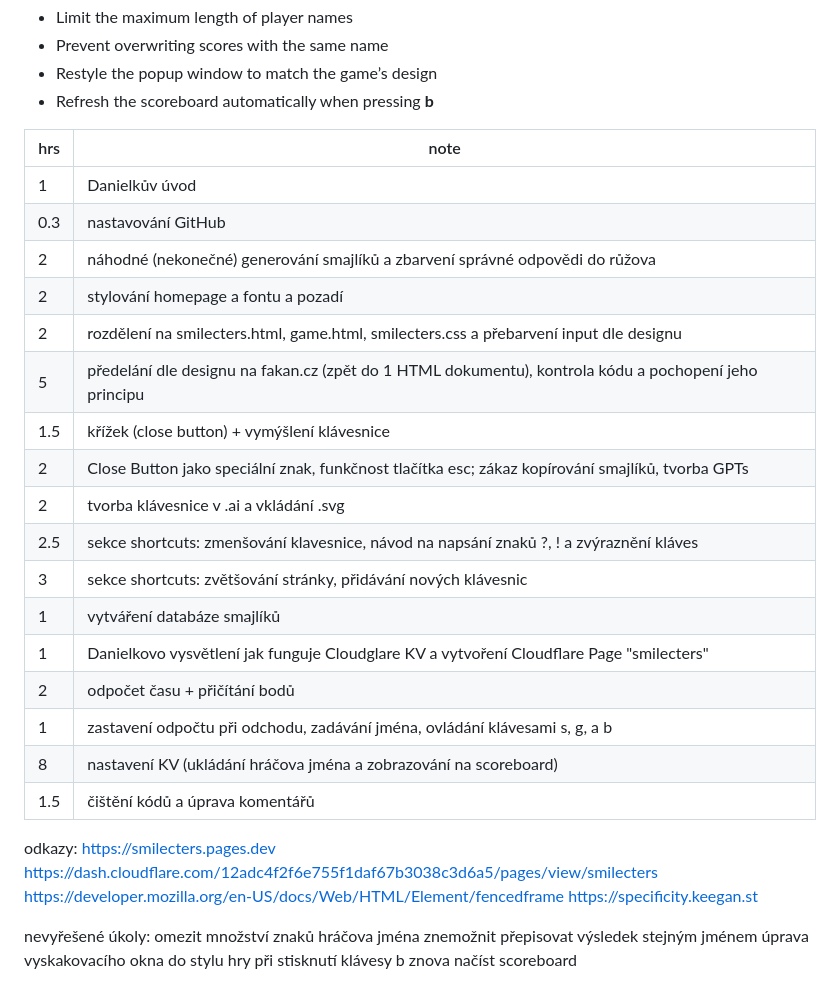
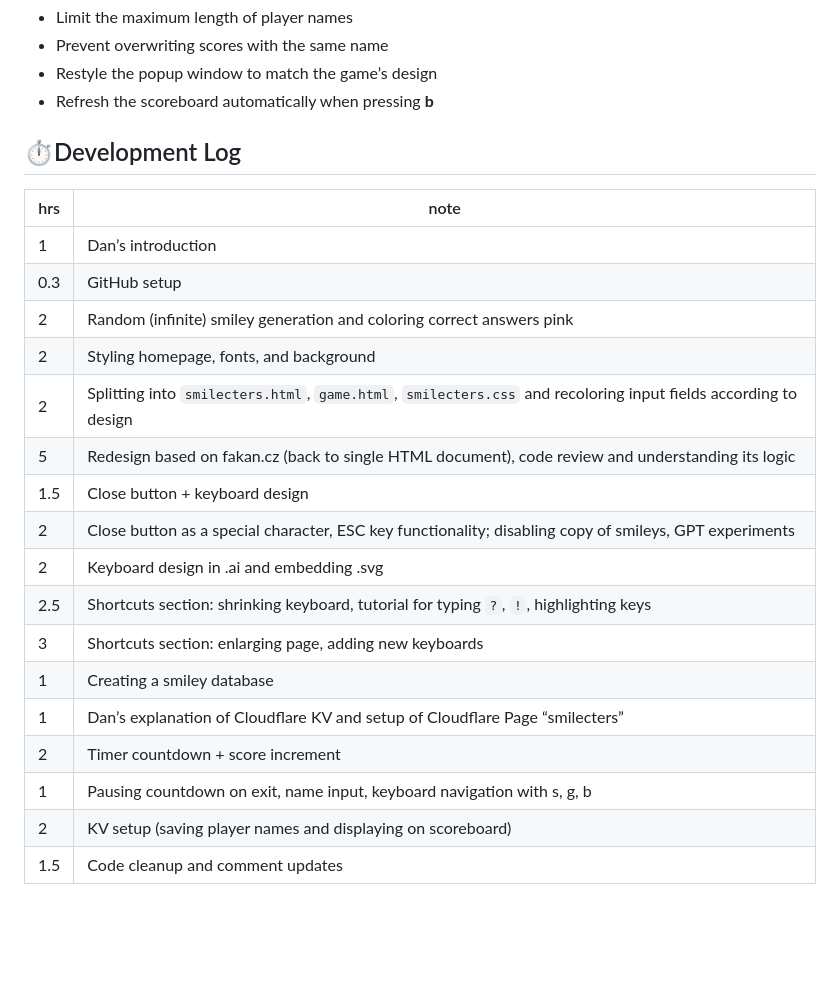
Before and after one commit to aliceree/smileys, a Markdown page: README.md, the part around one of its changes. GitHub-like rendering; blank space fills up the shorter version.

Commit message:
last update

```diff
--- a/README.md
+++ b/README.md
@@ -59,34 +59,24 @@ Some improvements and fixes are planned:
 - Restyle the popup window to match the game’s design
 - Refresh the scoreboard automatically when pressing **b**
 
-| hrs | note
-| --- | ---
-| 1   |  Danielkův úvod
-| 0.3 |  nastavování GitHub
-| 2   |  náhodné (nekonečné) generování smajlíků a zbarvení správné odpovědi do růžova
-| 2   |  stylování homepage a fontu a pozadí
-| 2   |  rozdělení na smilecters.html, game.html, smilecters.css a přebarvení input dle designu
-| 5   |  předelání dle designu na fakan.cz (zpět do 1 HTML dokumentu), kontrola kódu a pochopení jeho principu
-| 1.5 |  křížek (close button) + vymýšlení klávesnice
-| 2   |  Close Button jako speciální znak, funkčnost tlačítka esc; zákaz kopírování smajlíků, tvorba GPTs
-| 2   |  tvorba klávesnice v .ai a vkládání .svg
-| 2.5 |  sekce shortcuts: zmenšování klavesnice, návod na napsání znaků ?, ! a zvýraznění kláves
-| 3   |  sekce shortcuts: zvětšování stránky, přidávání nových klávesnic
-| 1   |  vytváření databáze smajlíků
-| 1   |  Danielkovo vysvětlení jak funguje Cloudglare KV a vytvoření Cloudflare Page "smilecters"
-| 2   |  odpočet času + přičítání bodů
-| 1   |  zastavení odpočtu při odchodu, zadávání jména, ovládání klávesami s, g, a b
-| 8   |  nastavení KV (ukládání hráčova jména a zobrazování na scoreboard)
-| 1.5 |  čištění kódů a úprava komentářů
+## ⏱Development Log
 
-odkazy:
-https://smilecters.pages.dev
-https://dash.cloudflare.com/12adc4f2f6e755f1daf67b3038c3d6a5/pages/view/smilecters
-https://developer.mozilla.org/en-US/docs/Web/HTML/Element/fencedframe
-https://specificity.keegan.st
-
-nevyřešené úkoly:
-omezit množství znaků hráčova jména
-znemožnit přepisovat výsledek stejným jménem
-úprava vyskakovacího okna do stylu hry
-při stisknutí klávesy b znova načíst scoreboard
+| hrs | note |
+|-----|------|
+| 1   | Dan’s introduction |
+| 0.3 | GitHub setup |
+| 2   | Random (infinite) smiley generation and coloring correct answers pink |
+| 2   | Styling homepage, fonts, and background |
+| 2   | Splitting into `smilecters.html`, `game.html`, `smilecters.css` and recoloring input fields according to design |
+| 5   | Redesign based on fakan.cz (back to single HTML document), code review and understanding its logic |
+| 1.5 | Close button + keyboard design |
+| 2   | Close button as a special character, ESC key functionality; disabling copy of smileys, GPT experiments |
+| 2   | Keyboard design in .ai and embedding .svg |
+| 2.5 | Shortcuts section: shrinking keyboard, tutorial for typing `?`, `!`, highlighting keys |
+| 3   | Shortcuts section: enlarging page, adding new keyboards |
+| 1   | Creating a smiley database |
+| 1   | Dan’s explanation of Cloudflare KV and setup of Cloudflare Page “smilecters” |
+| 2   | Timer countdown + score increment |
+| 1   | Pausing countdown on exit, name input, keyboard navigation with s, g, b |
+| 2   | KV setup (saving player names and displaying on scoreboard) |
+| 1.5 | Code cleanup and comment updates |
```
Also changed, not shown: other parts of README.md (+2 -2 lines).
